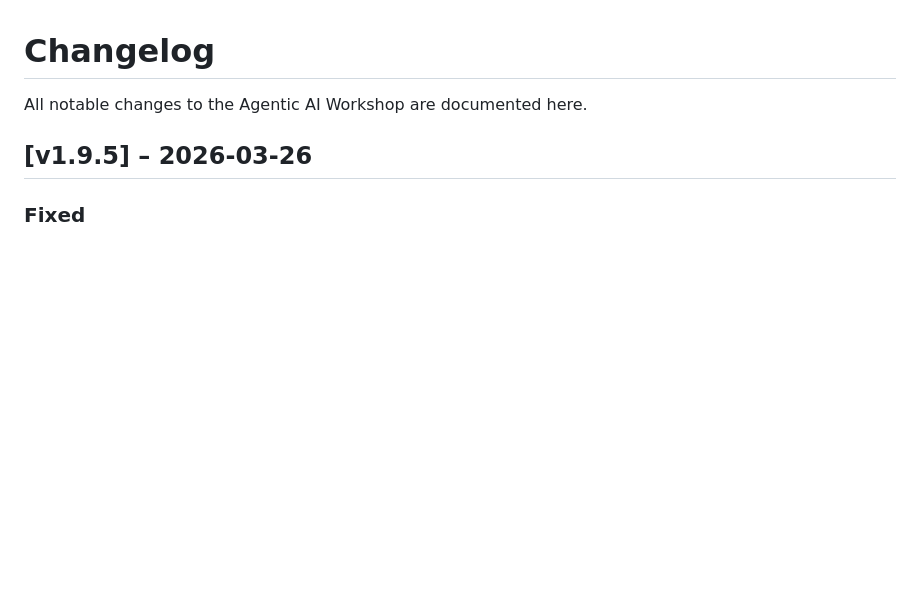
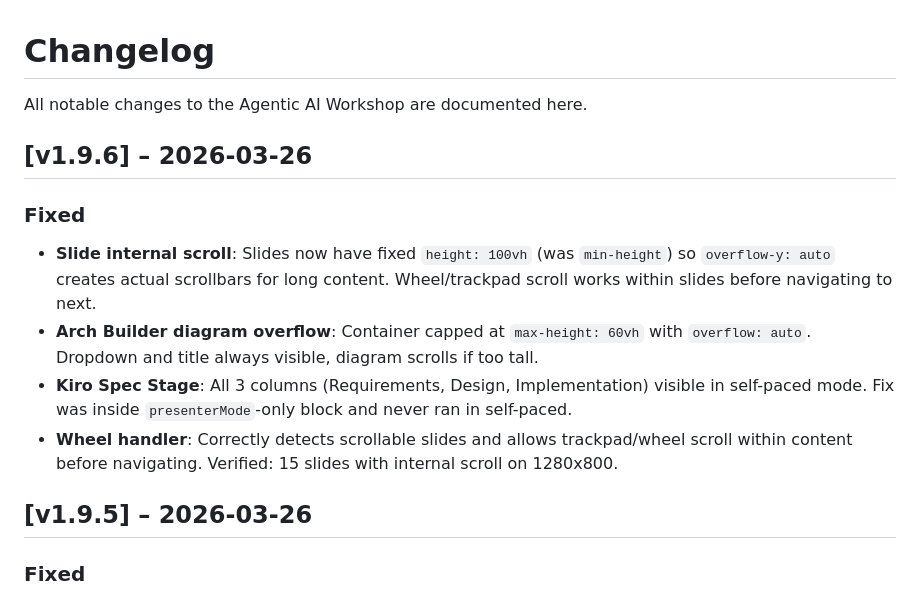
Before and after one commit to weisser-dev/agentic-ai-workshop, a Markdown page: CHANGELOG.md, the part around the change. GitHub-like rendering; blank space fills up the shorter version.

Commit message:
docs: changelog v1.9.6

```diff
--- a/CHANGELOG.md
+++ b/CHANGELOG.md
@@ -1,6 +1,14 @@
 # Changelog
 
 All notable changes to the Agentic AI Workshop are documented here.
+
+## [v1.9.6] – 2026-03-26
+
+### Fixed
+- **Slide internal scroll**: Slides now have fixed `height: 100vh` (was `min-height`) so `overflow-y: auto` creates actual scrollbars for long content. Wheel/trackpad scroll works within slides before navigating to next.
+- **Arch Builder diagram overflow**: Container capped at `max-height: 60vh` with `overflow: auto`. Dropdown and title always visible, diagram scrolls if too tall.
+- **Kiro Spec Stage**: All 3 columns (Requirements, Design, Implementation) visible in self-paced mode. Fix was inside `presenterMode`-only block and never ran in self-paced.
+- **Wheel handler**: Correctly detects scrollable slides and allows trackpad/wheel scroll within content before navigating. Verified: 15 slides with internal scroll on 1280x800.
 
 ## [v1.9.5] – 2026-03-26
 
```
